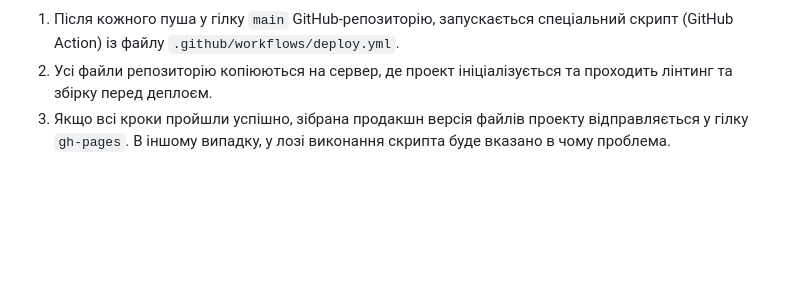
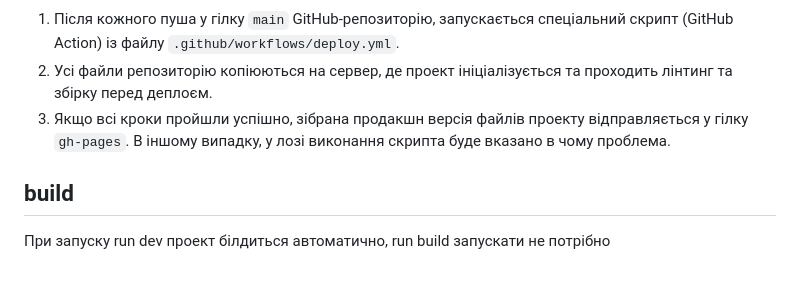
Before and after one commit to vsokolvak/lunarium-new, a Markdown page: README.md, the part around the change. Rendered like a GitHub page; blank space fills up the shorter version.

```diff
--- a/README.md
+++ b/README.md
@@ -111,3 +111,6 @@ Pages, у гілку `gh-pages`, щоразу, коли оновлюється
 3. Якщо всі кроки пройшли успішно, зібрана продакшн версія файлів проекту
    відправляється у гілку `gh-pages`. В іншому випадку, у лозі виконання скрипта
    буде вказано в чому проблема.
+
+## build
+  При запуску run dev проект білдиться автоматично, run build запускати не потрібно
```
